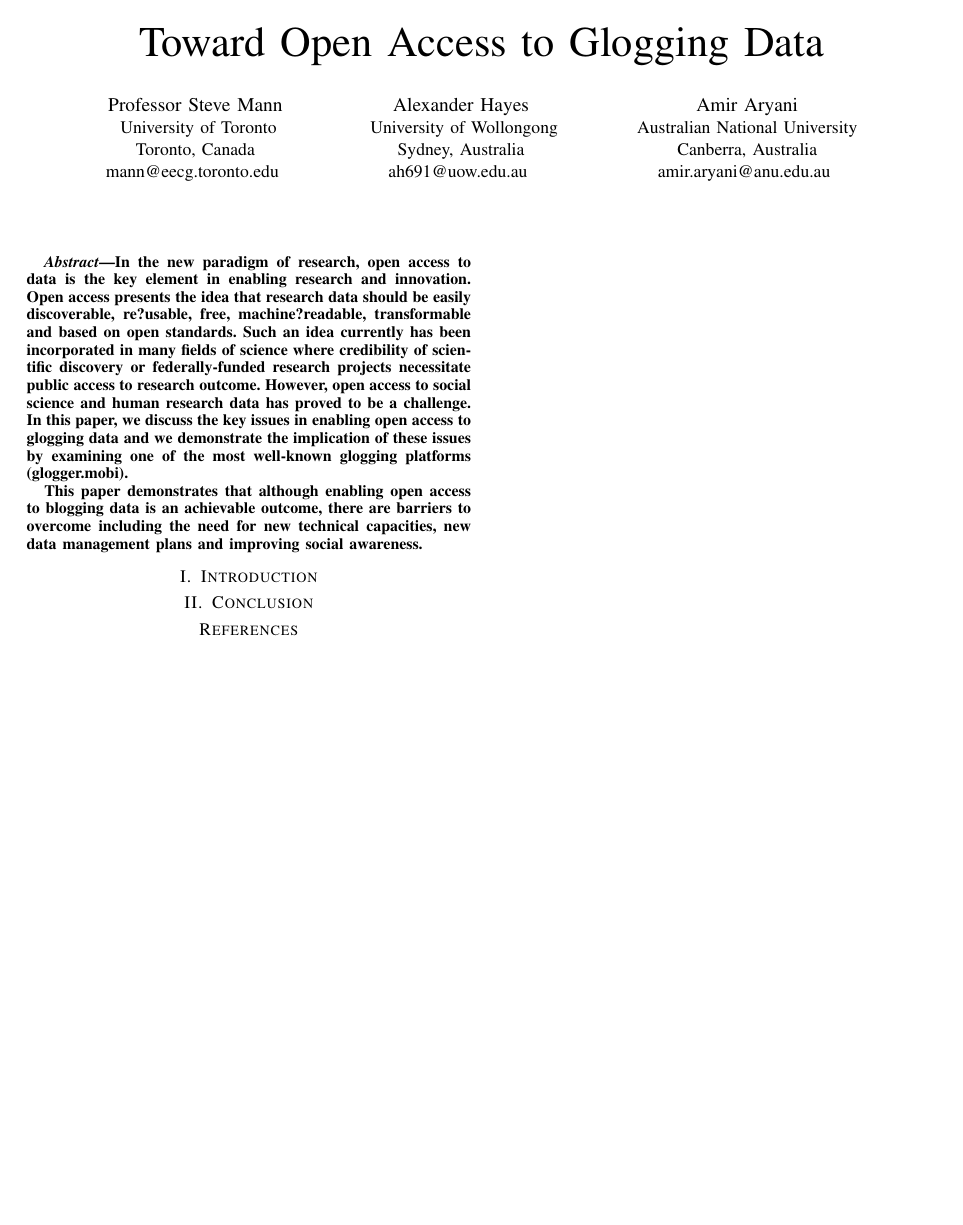
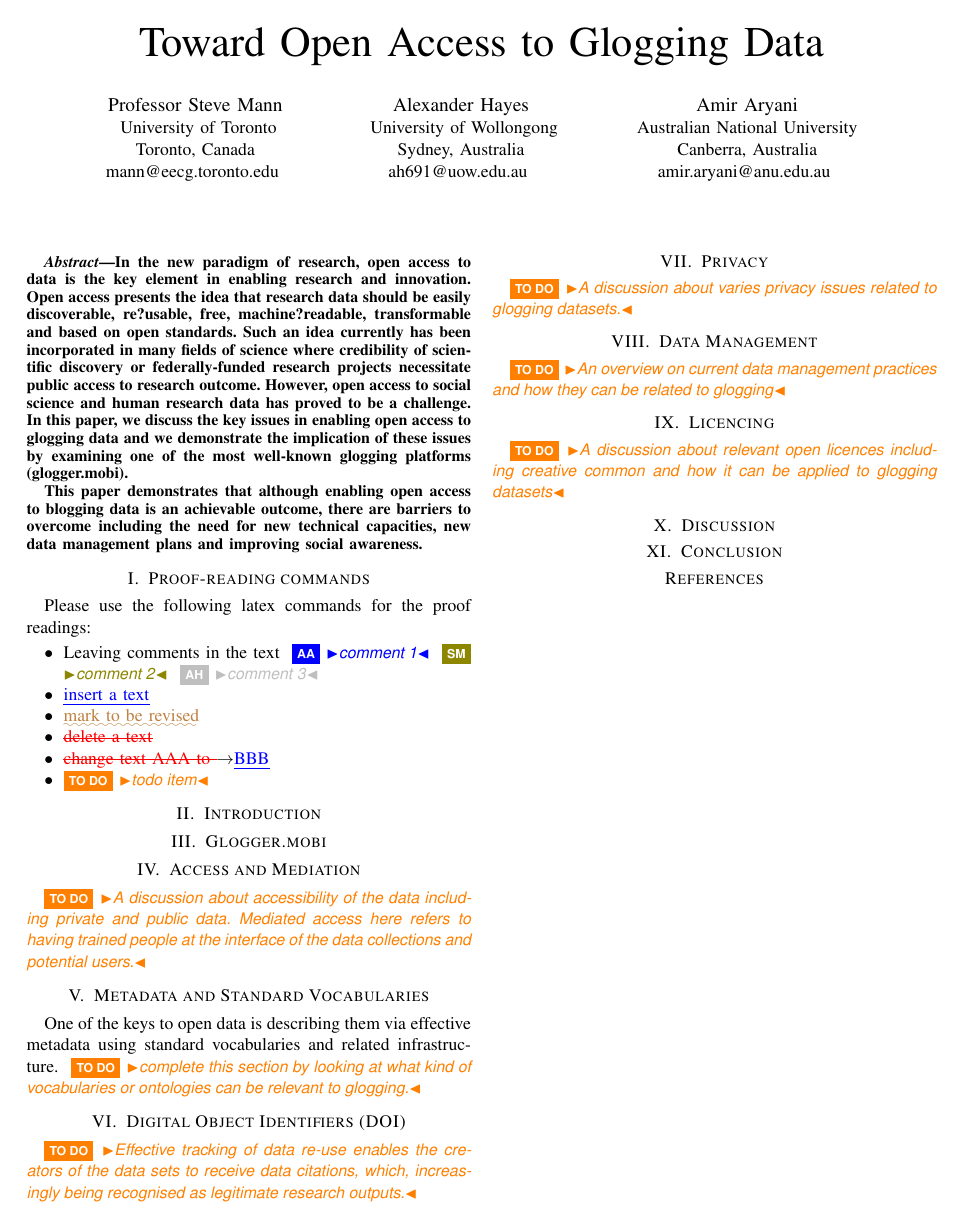
Before and after one commit to aaryani/toronto, a LaTeX paper (i-society2013/paper.tex): the whole page. Compiled offline with pdfLaTeX.

Commit message:
added latex comments for proof-reading and over all structure of the paper

```diff
--- a/i-society2013/paper.tex
+++ b/i-society2013/paper.tex
@@ -351,6 +351,63 @@
 % (Unless specifically asked to do so by the journal or conference you plan
 % to submit to, of course. )
 
+% ***Markup macros for proof-reading
+\usepackage{amssymb}
+\usepackage{comment}
+\usepackage{ifthen}
+\newboolean{showcomments}
+\setboolean{showcomments}{true}
+%\setboolean{showcomments}{false}
+
+\usepackage[normalem]{ulem} % for \sout
+\usepackage{xcolor}
+\newcommand{\ra}{$\rightarrow$}
+\newcommand{\ugh}[1]{\textcolor{brown}{\uwave{#1}}} % please rephrase
+\newcommand{\ins}[1]{\textcolor{blue}{\uline{#1}}} % please insert
+\newcommand{\del}[1]{\textcolor{red}{\sout{#1}}} % please delete
+\newcommand{\chg}[2]{\textcolor{red}{\sout{#1}}{\ra}\textcolor{blue}
+{\uline{#2}}} % please change
+\newcommand{\mlchg}[2]{\textcolor{gray}{\sout{#1}}{\ra}\textcolor{olive}{\uline{#2}}} % please change
+
+
+\ifthenelse{\boolean{showcomments}}
+{\newcommand{\nbc}[3]{
+ {\colorbox{#3}{\bfseries\sffamily\scriptsize\textcolor{white}{#1}}}
+ {\textcolor{#3}{\sf\small$\blacktriangleright$\textit{#2}$\blacktriangleleft$}}}
+ \newcommand{\version}{\emph{\scriptsize\id}}}
+{\newcommand{\nbc}[3]{}
+ \renewcommand{\ugh}[1]{#1} % please rephrase
+ \renewcommand{\ins}[1]{#1} % please insert
+ \renewcommand{\del}[1]{#1} % please delete
+ \renewcommand{\chg}[2]{#2} % please change
+ \newcommand{\version}{}}
+\newcommand{\nb}[2]{\nbc{#1}{#2}{orange}}
+\newcommand{\here}{\yellowbox{$\Rightarrow$ CONTINUE HERE $\Leftarrow$}}
+\newcommand\rev[2]{\nb{TODO (rev #1)}{#2}} % reviewer comments
+\newcommand\fix[1]{\nb{FIX}{#1}}
+\newcommand\todo[1]{\nb{TO DO}{#1}}
+\newcommand\steve[1]{\nbc{SM}{#1}{olive}}
+\newcommand\amir[1]{\nbc{AA}{#1}{blue}}
+\newcommand\alex[1]{\nbc{AH}{#1}{lightgray}}
+\renewcommand{\labelitemi}{$\bullet$}
+\definecolor{myColor}{rgb}{0.9,0.9,0.9}
+
+
+
+
+%*** References
+\newcommand{\tabref}[1]{\hyperref[{tab:#1}]{Table~\ref*{tab:#1}}}
+\newcommand{\figref}[1]{\hyperref[{fig:#1}]{Fig.~\ref*{fig:#1}}}
+\newcommand{\secref}[1]{\hyperref[{sec:#1}]{Section~\ref*{sec:#1}}}
+\newcommand{\lstref}[1]{\hyperref[{lst:#1}]{Listing~\ref*{lst:#1}}}
+\newcommand{\defref}[1]{\hyperref[{def:#1}]{Definition~\ref*{def:#1}}}
+
+%*** Abbreviations
+\newcommand{\ie}{\emph{i.e.,}\xspace}
+\newcommand{\eg}{\emph{e.g.,}\xspace}
+\newcommand{\etc}{\emph{etc.}\xspace}
+\newcommand{\etal}{\emph{et al.}\xspace}
+
 
 % correct bad hyphenation here
 \hyphenation{op-tical net-works semi-conduc-tor sous-veillance life-glogging}
@@ -452,7 +507,42 @@ This paper demonstrates that although enabling open access to blogging data is a
 % creates the second title. It will be ignored for other modes.
 \IEEEpeerreviewmaketitle
 
+
+\section{Proof-reading commands}
+Please use the following latex commands for the proof readings:
+\begin{itemize}
+\item Leaving comments in the text  \amir{comment 1} \steve{comment 2} \alex{comment 3}
+\item \ins{insert a text}
+\item \ugh{mark to be revised}
+\item \del{delete a text}
+\item \chg{change text AAA to }{BBB}
+\item \todo{todo item}
+\end{itemize}
+
 \section{Introduction}
+
+\section{Glogger.mobi}
+
+\section{Access and Mediation}
+\todo {A discussion about accessibility of the data including private and public data. Mediated access here refers to having trained people at the interface of the data collections and potential users.}
+
+\section{Metadata and Standard Vocabularies}
+One of the keys to open data is describing them via effective metadata using standard vocabularies and related infrastructure.
+\todo{complete this section by looking at what kind of vocabularies or ontologies can be relevant to glogging.}
+
+\section{Digital Object Identifiers (DOI)}
+\todo{Effective tracking of data re-use enables the creators of the data sets to receive data citations, which, increasingly being recognised as legitimate research outputs.}
+
+\section {Privacy}
+\todo{A discussion about varies privacy issues related to glogging datasets.}
+
+\section {Data Management}
+\todo {An overview on current data management practices and how they can be related to glogging}
+
+\section {Licencing}
+\todo{A discussion about relevant open licences including creative common and how it can be applied to glogging datasets}
+
+\section {Discussion}
 
 \section{Conclusion}
 
```
Also changed, not shown: i-society2013/paper.tex (2 more changed lines).
